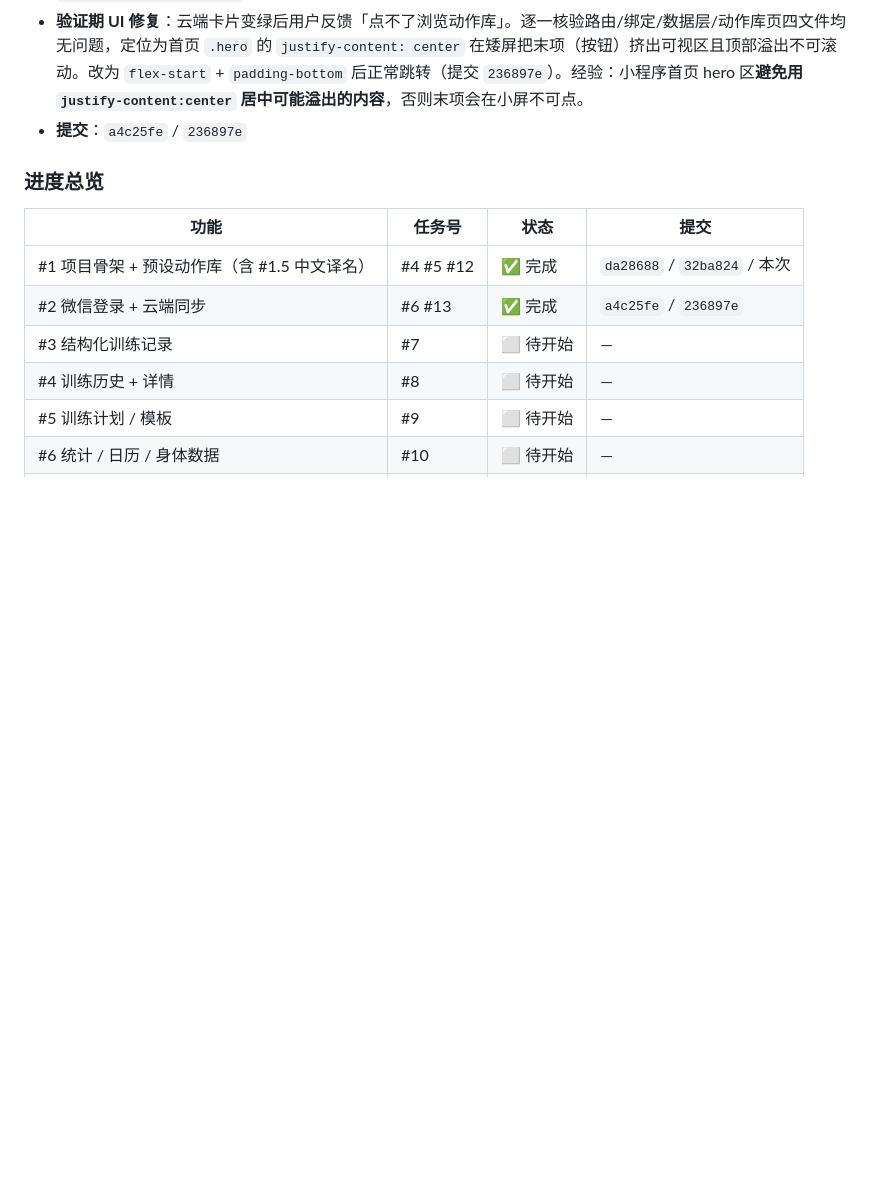
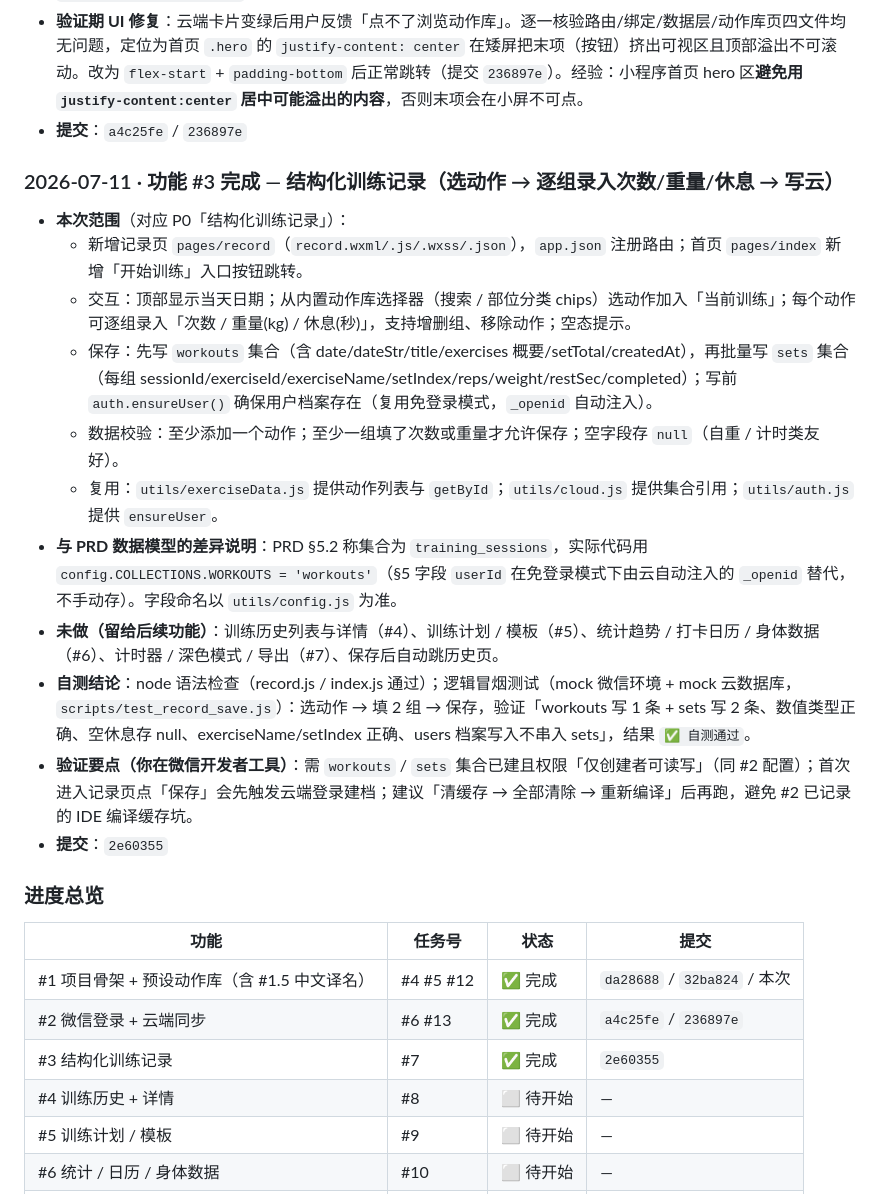
Before and after one commit to zeroTwo0617/FitLog, a Markdown page: 开发文档.md, the part around the change. GitHub-like rendering; blank space fills up the shorter version.

Commit message:
docs: 功能#3 结构化训练记录完成记录 + 进度表提交号 2e60355

```diff
--- a/开发文档.md
+++ b/开发文档.md
@@ -307,12 +307,25 @@ _下一步：功能 #2 微信登录 + 云端同步（任务 #6）。_
 - **验证期 UI 修复**：云端卡片变绿后用户反馈「点不了浏览动作库」。逐一核验路由/绑定/数据层/动作库页四文件均无问题，定位为首页 `.hero` 的 `justify-content: center` 在矮屏把末项（按钮）挤出可视区且顶部溢出不可滚动。改为 `flex-start` + `padding-bottom` 后正常跳转（提交 `236897e`）。经验：小程序首页 hero 区**避免用 `justify-content:center` 居中可能溢出的内容**，否则末项会在小屏不可点。
 - **提交**：`a4c25fe` / `236897e`
 
+### 2026-07-11 · 功能 #3 完成 — 结构化训练记录（选动作 → 逐组录入次数/重量/休息 → 写云）
+- **本次范围**（对应 P0「结构化训练记录」）：
+  - 新增记录页 `pages/record`（`record.wxml/.js/.wxss/.json`），`app.json` 注册路由；首页 `pages/index` 新增「开始训练」入口按钮跳转。
+  - 交互：顶部显示当天日期；从内置动作库选择器（搜索 / 部位分类 chips）选动作加入「当前训练」；每个动作可逐组录入「次数 / 重量(kg) / 休息(秒)」，支持增删组、移除动作；空态提示。
+  - 保存：先写 `workouts` 集合（含 date/dateStr/title/exercises 概要/setTotal/createdAt），再批量写 `sets` 集合（每组 sessionId/exerciseId/exerciseName/setIndex/reps/weight/restSec/completed）；写前 `auth.ensureUser()` 确保用户档案存在（复用免登录模式，`_openid` 自动注入）。
+  - 数据校验：至少添加一个动作；至少一组填了次数或重量才允许保存；空字段存 `null`（自重 / 计时类友好）。
+  - 复用：`utils/exerciseData.js` 提供动作列表与 `getById`；`utils/cloud.js` 提供集合引用；`utils/auth.js` 提供 `ensureUser`。
+- **与 PRD 数据模型的差异说明**：PRD §5.2 称集合为 `training_sessions`，实际代码用 `config.COLLECTIONS.WORKOUTS = 'workouts'`（§5 字段 `userId` 在免登录模式下由云自动注入的 `_openid` 替代，不手动存）。字段命名以 `utils/config.js` 为准。
+- **未做（留给后续功能）**：训练历史列表与详情（#4）、训练计划 / 模板（#5）、统计趋势 / 打卡日历 / 身体数据（#6）、计时器 / 深色模式 / 导出（#7）、保存后自动跳历史页。
+- **自测结论**：node 语法检查（record.js / index.js 通过）；逻辑冒烟测试（mock 微信环境 + mock 云数据库，`scripts/test_record_save.js`）：选动作 → 填 2 组 → 保存，验证「workouts 写 1 条 + sets 写 2 条、数值类型正确、空休息存 null、exerciseName/setIndex 正确、users 档案写入不串入 sets」，结果 `✅ 自测通过`。
+- **验证要点（你在微信开发者工具）**：需 `workouts` / `sets` 集合已建且权限「仅创建者可读写」（同 #2 配置）；首次进入记录页点「保存」会先触发云端登录建档；建议「清缓存 → 全部清除 → 重新编译」后再跑，避免 #2 已记录的 IDE 编译缓存坑。
+- **提交**：`2e60355`
+
 ### 进度总览
 | 功能 | 任务号 | 状态 | 提交 |
 | --- | --- | --- | --- |
 | #1 项目骨架 + 预设动作库（含 #1.5 中文译名） | #4 #5 #12 | ✅ 完成 | `da28688` / `32ba824` / 本次 |
 | #2 微信登录 + 云端同步 | #6 #13 | ✅ 完成 | `a4c25fe` / `236897e` |
-| #3 结构化训练记录 | #7 | ⬜ 待开始 | — |
+| #3 结构化训练记录 | #7 | ✅ 完成 | `2e60355` |
 | #4 训练历史 + 详情 | #8 | ⬜ 待开始 | — |
 | #5 训练计划 / 模板 | #9 | ⬜ 待开始 | — |
 | #6 统计 / 日历 / 身体数据 | #10 | ⬜ 待开始 | — |
```
